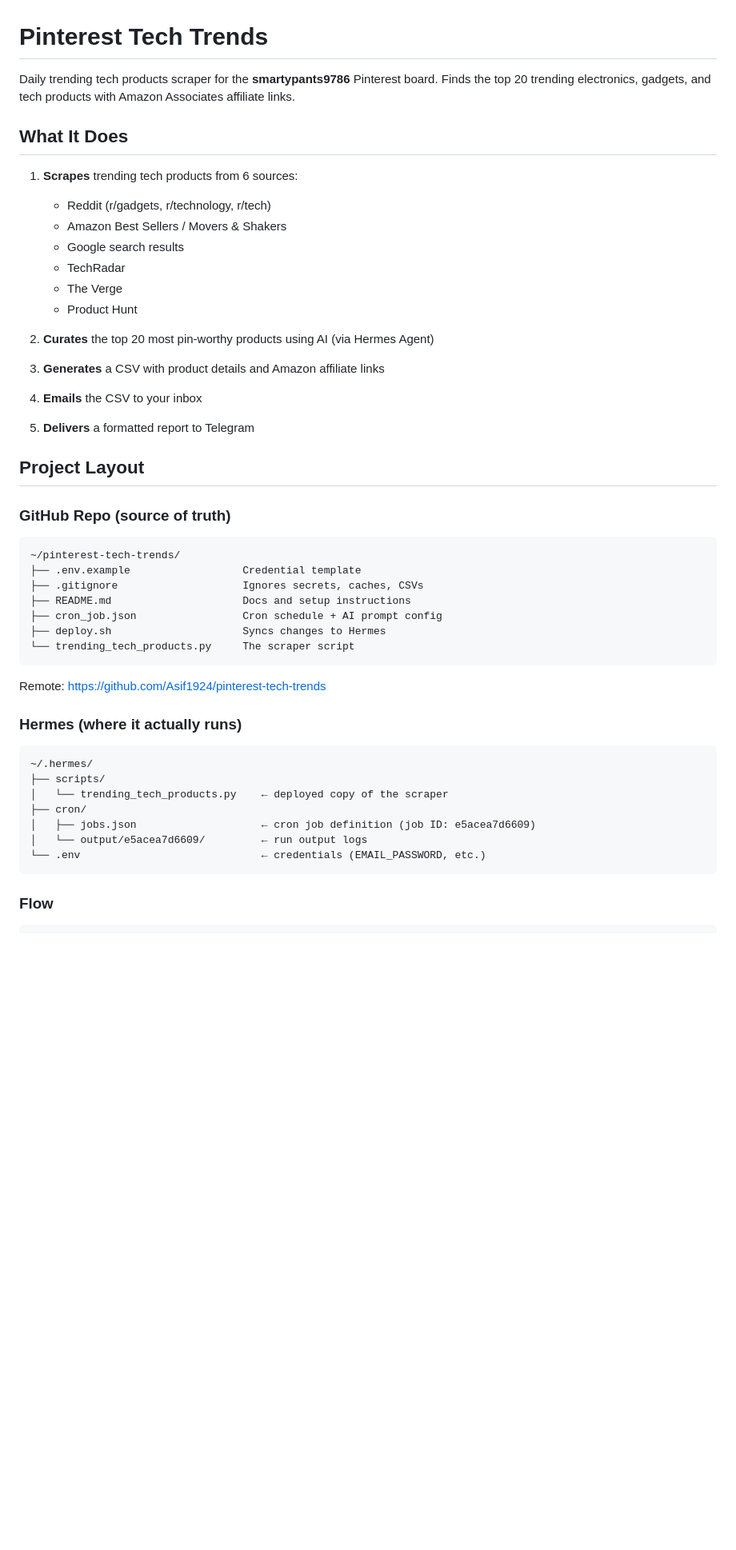
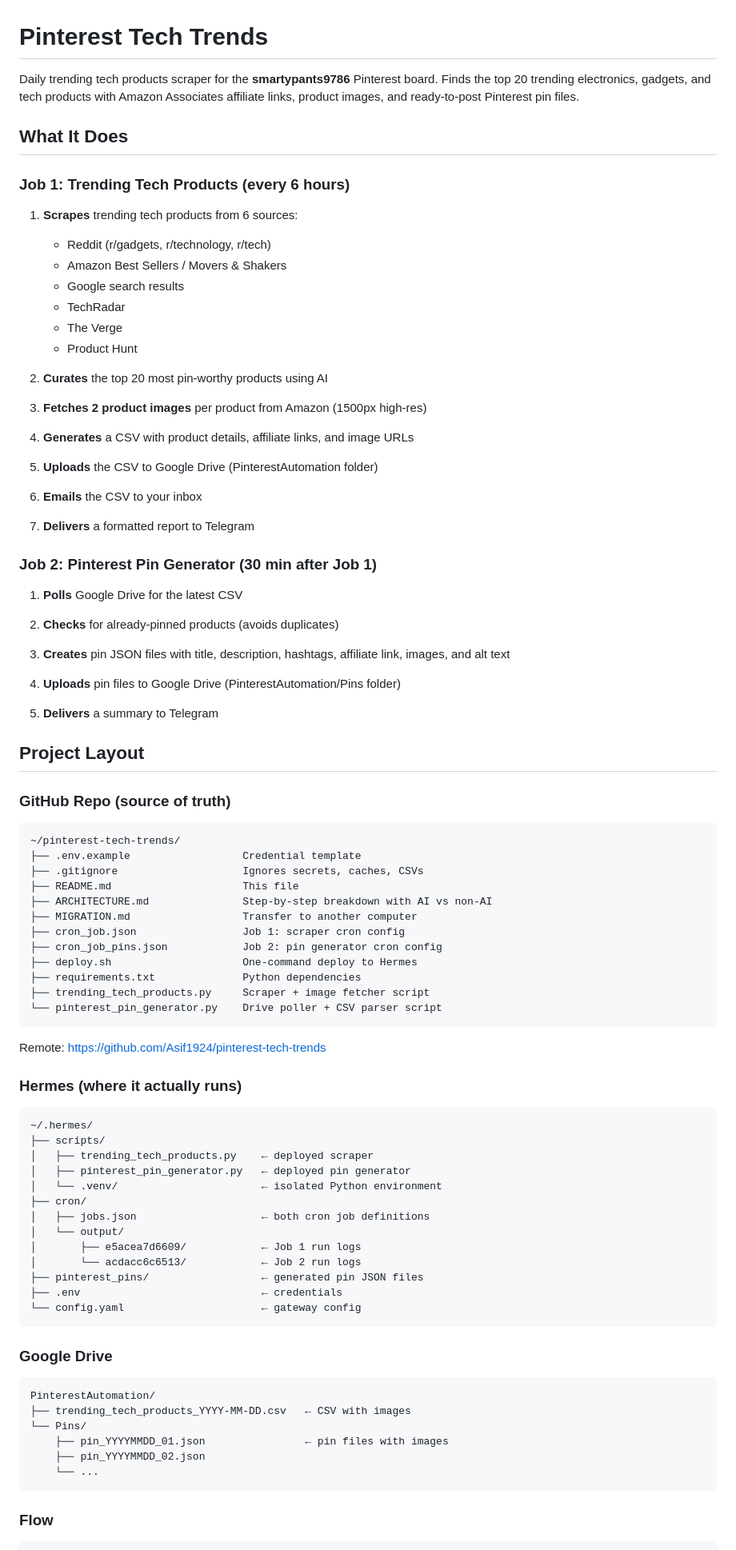
Before and after one commit to Asif1924/pinterest-tech-trends, a Markdown page: README.md, the part around one of its changes. Shown at 80% size. Drawn GitHub-style; blank space fills up the shorter version.

Commit message:
Update README and ARCHITECTURE with images, Job 2, and AI vs non-AI breakdown

````diff
--- a/README.md
+++ b/README.md
@@ -1,8 +1,10 @@
 # Pinterest Tech Trends
 
-Daily trending tech products scraper for the **smartypants9786** Pinterest board. Finds the top 20 trending electronics, gadgets, and tech products with Amazon Associates affiliate links.
+Daily trending tech products scraper for the **smartypants9786** Pinterest board. Finds the top 20 trending electronics, gadgets, and tech products with Amazon Associates affiliate links, product images, and ready-to-post Pinterest pin files.
 
 ## What It Does
+
+### Job 1: Trending Tech Products (every 6 hours)
 
 1. **Scrapes** trending tech products from 6 sources:
    - Reddit (r/gadgets, r/technology, r/tech)
@@ -12,13 +14,29 @@ Daily trending tech products scraper for the **smartypants9786** Pinterest board
    - The Verge
    - Product Hunt
 
-2. **Curates** the top 20 most pin-worthy products using AI (via Hermes Agent)
+2. **Curates** the top 20 most pin-worthy products using AI
 
-3. **Generates** a CSV with product details and Amazon affiliate links
+3. **Fetches 2 product images** per product from Amazon (1500px high-res)
 
-4. **Emails** the CSV to your inbox
+4. **Generates** a CSV with product details, affiliate links, and image URLs
 
-5. **Delivers** a formatted report to Telegram
+5. **Uploads** the CSV to Google Drive (PinterestAutomation folder)
+
+6. **Emails** the CSV to your inbox
+
+7. **Delivers** a formatted report to Telegram
+
+### Job 2: Pinterest Pin Generator (30 min after Job 1)
+
+1. **Polls** Google Drive for the latest CSV
+
+2. **Checks** for already-pinned products (avoids duplicates)
+
+3. **Creates** pin JSON files with title, description, hashtags, affiliate link, images, and alt text
+
+4. **Uploads** pin files to Google Drive (PinterestAutomation/Pins folder)
+
+5. **Delivers** a summary to Telegram
 
 ## Project Layout
 
@@ -28,10 +46,15 @@ Daily trending tech products scraper for the **smartypants9786** Pinterest board
 ~/pinterest-tech-trends/
 ├── .env.example                  Credential template
 ├── .gitignore                    Ignores secrets, caches, CSVs
-├── README.md                     Docs and setup instructions
-├── cron_job.json                 Cron schedule + AI prompt config
-├── deploy.sh                     Syncs changes to Hermes
-└── trending_tech_products.py     The scraper script
+├── README.md                     This file
+├── ARCHITECTURE.md               Step-by-step breakdown with AI vs non-AI
+├── MIGRATION.md                  Transfer to another computer
+├── cron_job.json                 Job 1: scraper cron config
+├── cron_job_pins.json            Job 2: pin generator cron config
+├── deploy.sh                     One-command deploy to Hermes
+├── requirements.txt              Python dependencies
+├── trending_tech_products.py     Scraper + image fetcher script
+└── pinterest_pin_generator.py    Drive poller + CSV parser script
 ```
 
 Remote: https://github.com/Asif1924/pinterest-tech-trends
@@ -41,11 +64,28 @@ Remote: https://github.com/Asif1924/pinterest-tech-trends
 ```
 ~/.hermes/
 ├── scripts/
-│   └── trending_tech_products.py    ← deployed copy of the scraper
+│   ├── trending_tech_products.py    ← deployed scraper
+│   ├── pinterest_pin_generator.py   ← deployed pin generator
+│   └── .venv/                       ← isolated Python environment
 ├── cron/
-│   ├── jobs.json                    ← cron job definition (job ID: e5acea7d6609)
-│   └── output/e5acea7d6609/         ← run output logs
-└── .env                             ← credentials (EMAIL_PASSWORD, etc.)
+│   ├── jobs.json                    ← both cron job definitions
+│   └── output/
+│       ├── e5acea7d6609/            ← Job 1 run logs
+│       └── acdacc6c6513/            ← Job 2 run logs
+├── pinterest_pins/                  ← generated pin JSON files
+├── .env                             ← credentials
+└── config.yaml                      ← gateway config
+```
+
+### Google Drive
+
+```
+PinterestAutomation/
+├── trending_tech_products_YYYY-MM-DD.csv   ← CSV with images
+└── Pins/
+    ├── pin_YYYYMMDD_01.json                ← pin files with images
+    ├── pin_YYYYMMDD_02.json
+    └── ...
 ```
 
 ### Flow
````
Also changed, not shown: other parts of README.md (+50 -23 lines), ARCHITECTURE.md (+57 -24 lines).
